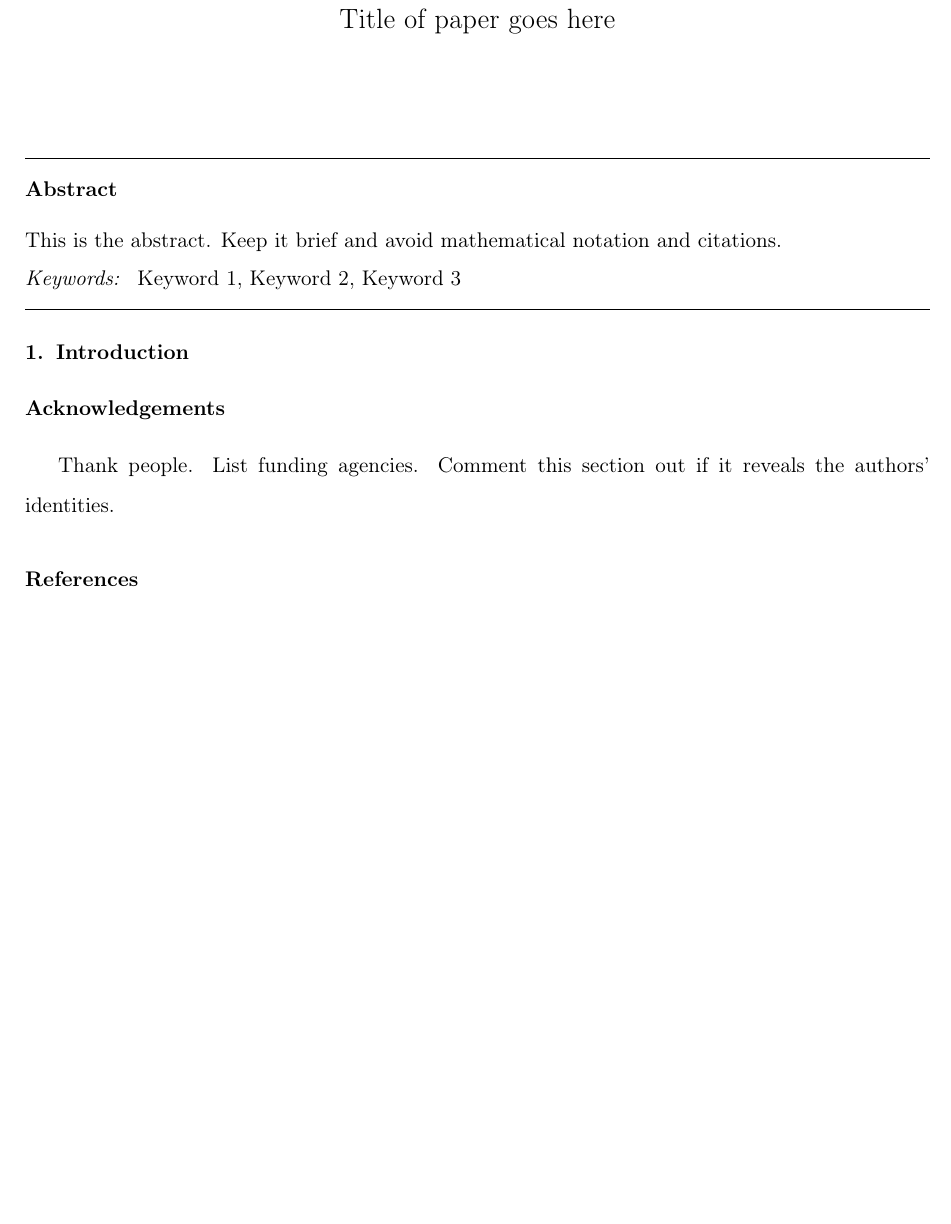
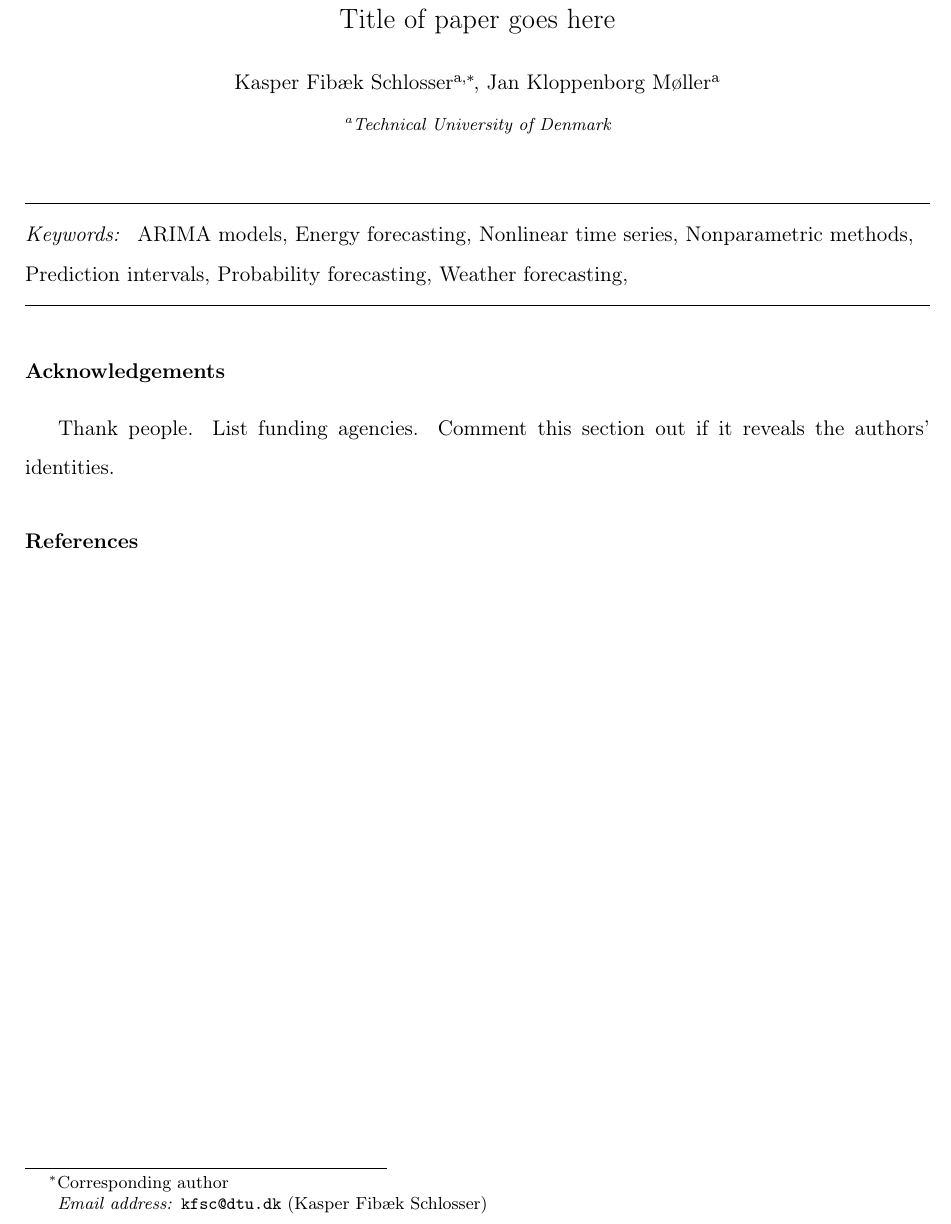
Before and after one commit to KasperSchlosser/Correlation-structure-article, a LaTeX paper (main.tex): part of the page, cut so that both start at the same text, the shorter picture padded with empty space. Compiled offline with pdfLaTeX.

Commit message:
added authors and keywords

```diff
--- a/main.tex
+++ b/main.tex
@@ -20,32 +19,39 @@
 %% AUTHORS %%%%%%%%%%%%%%%%%%%%%%%%%%%%%%%%%%%%%%%%%%%%%%%%%%%%%%%%%%%%%%%%%%%%
 %% Leave this section commented out so that the paper is blinded for review.
 %% Group authors per affiliation:
-% \author[ss]{Susan Smith\corref{cor}\fnref{ssnote}}
-% \address[ss]{University of Tangambalanga}
-% \fntext[ssnote]{Anything you want to add as a footnote about Susan.}
 
-% \author[bb]{Bill Brown}
-% \address[bb]{Giggle Inc.}
+\author[dtu]{Kasper Fibæk Schlosser\corref{cor}}
+\cortext[cor]{Corresponding author}
+\ead{kfsc@dtu.dk}
 
-%% Only give the email address of the corresponding author
-% \cortext[cor]{Corresponding author}
-% \ead{ss@tangam.edu}
+\author[dtu]{Jan Kloppenborg Møller}
+
+\address[dtu]{Technical University of Denmark}
+
+
 %%%%%%%%%%%%%%%%%%%%%%%%%%%%%%%%%%%%%%%%%%%%%%%%%%%%%%%%%%%%%%%%%%%%%%%%%%%%%%%%
 
 
-\begin{abstract}
-This is the abstract. Keep it brief and avoid mathematical notation and citations.
-\end{abstract}
 
 \begin{keyword}
-Keyword 1\sep Keyword 2\sep Keyword 3
+ARIMA models \sep
+Energy forecasting \sep
+Nonlinear time series \sep
+Nonparametric methods \sep
+Prediction intervals \sep
+Probability forecasting \sep
+Weather forecasting \sep
 % Suggested keywords are listed at https://ijf.forecasters.org/keywords/
 \end{keyword}
 
 \end{frontmatter}
 
-
-\section{Introduction}
+\input{Latex Files/Introduction}
+\input{Latex Files/Material and Methods}
+\input{Latex Files/Theory}
+\input{Latex Files/Results}
+\input{Latex Files/Discussion}
+\input{Latex Files/Conclusion}
 
 
 \section*{Acknowledgements}
```
Also changed, not shown: main.tex (3 more changed lines).
